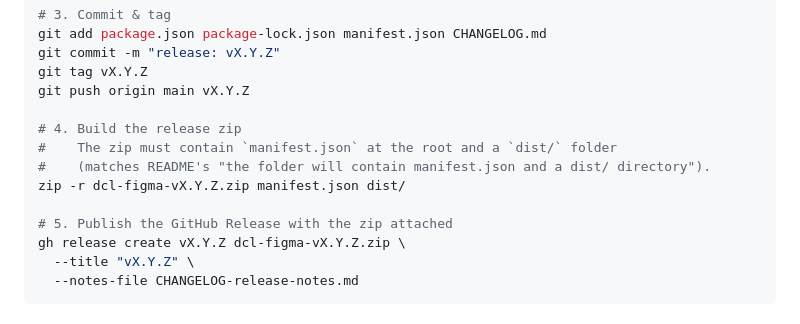
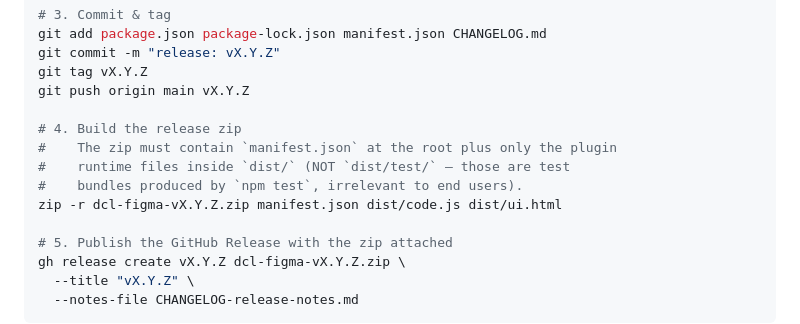
Before and after one commit to mercuryPark/dcl-figma, a Markdown page: docs/publish-runbook.md, the part around the change. Drawn GitHub-style.

Commit message:
docs(release): zip only plugin runtime files (exclude dist/test)
The previous form `zip -r ... dist/` swept in `dist/test/` whenever
`npm test` had been run, ballooning the release zip and exposing test
bundles to end users. Switch to an explicit allowlist of runtime files
(`manifest.json`, `dist/code.js`, `dist/ui.html`) so the zip is
deterministic regardless of whether the test step ran first.

Co-Authored-By: Claude Opus 4.7 (1M context) <noreply@anthropic.com>

```diff
--- a/docs/publish-runbook.md
+++ b/docs/publish-runbook.md
@@ -44,9 +44,10 @@ git tag vX.Y.Z
 git push origin main vX.Y.Z
 
 # 4. Build the release zip
-#    The zip must contain `manifest.json` at the root and a `dist/` folder
-#    (matches README's "the folder will contain manifest.json and a dist/ directory").
-zip -r dcl-figma-vX.Y.Z.zip manifest.json dist/
+#    The zip must contain `manifest.json` at the root plus only the plugin
+#    runtime files inside `dist/` (NOT `dist/test/` — those are test
+#    bundles produced by `npm test`, irrelevant to end users).
+zip -r dcl-figma-vX.Y.Z.zip manifest.json dist/code.js dist/ui.html
 
 # 5. Publish the GitHub Release with the zip attached
 gh release create vX.Y.Z dcl-figma-vX.Y.Z.zip \
```
